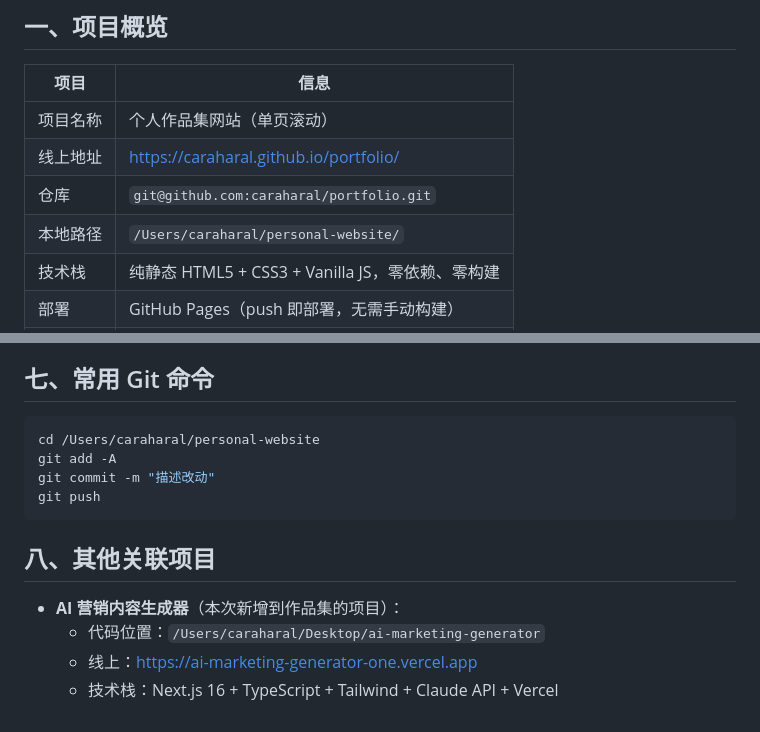
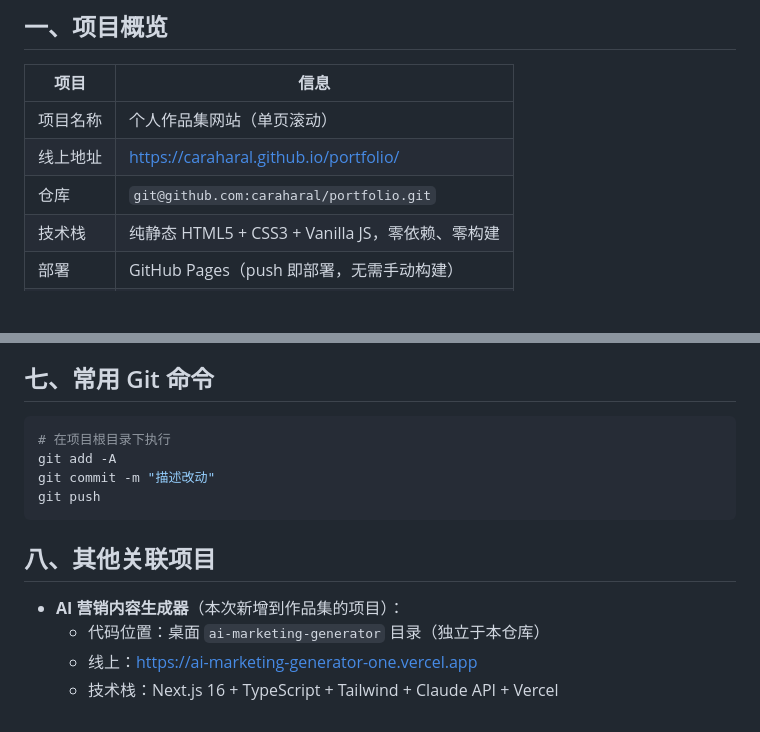
Before and after one commit to caraharal/portfolio, a Markdown page: HANDOFF.md, 2 parts joined by grey strips. GitHub-like rendering; blank space fills up the shorter version.

Commit message:
HANDOFF.md移除本地绝对路径

````diff
--- a/HANDOFF.md
+++ b/HANDOFF.md
@@ -9,7 +9,6 @@
 | 项目名称 | 个人作品集网站（单页滚动） |
 | 线上地址 | https://caraharal.github.io/portfolio/ |
 | 仓库 | `git@github.com:caraharal/portfolio.git` |
-| 本地路径 | `/Users/caraharal/personal-website/` |
 | 技术栈 | 纯静态 HTML5 + CSS3 + Vanilla JS，零依赖、零构建 |
 | 部署 | GitHub Pages（push 即部署，无需手动构建） |
 | 核心文件 | `index.html` / `css/style.css` / `js/main.js` |
@@ -101,7 +100,7 @@ personal-website/
 ## 七、常用 Git 命令
 
 ```bash
-cd /Users/caraharal/personal-website
+# 在项目根目录下执行
 git add -A
 git commit -m "描述改动"
 git push
@@ -110,6 +109,6 @@ git push
 ## 八、其他关联项目
 
 - **AI 营销内容生成器**（本次新增到作品集的项目）：
-  - 代码位置：`/Users/caraharal/Desktop/ai-marketing-generator`
+  - 代码位置：桌面 `ai-marketing-generator` 目录（独立于本仓库）
   - 线上：https://ai-marketing-generator-one.vercel.app
   - 技术栈：Next.js 16 + TypeScript + Tailwind + Claude API + Vercel
````
